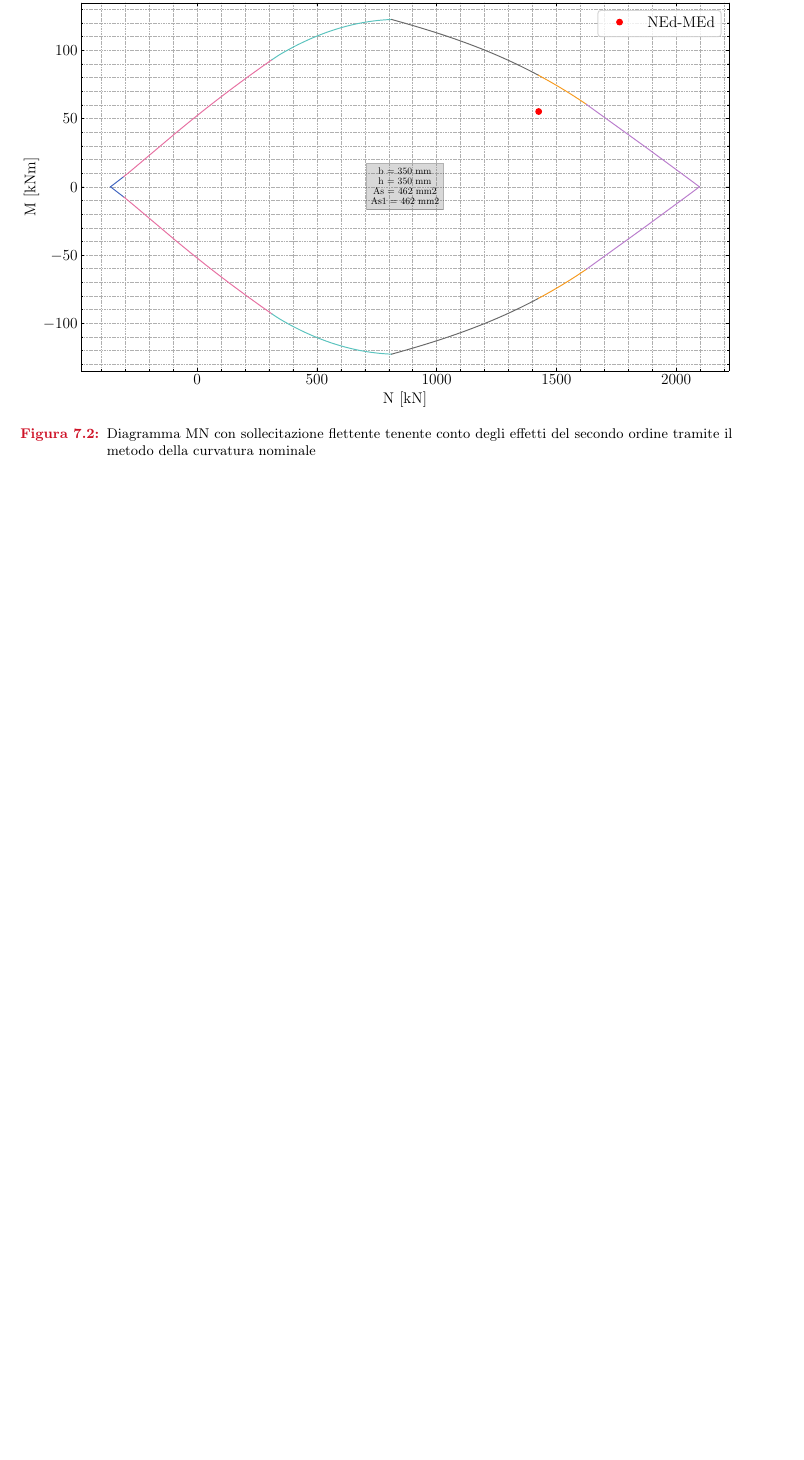
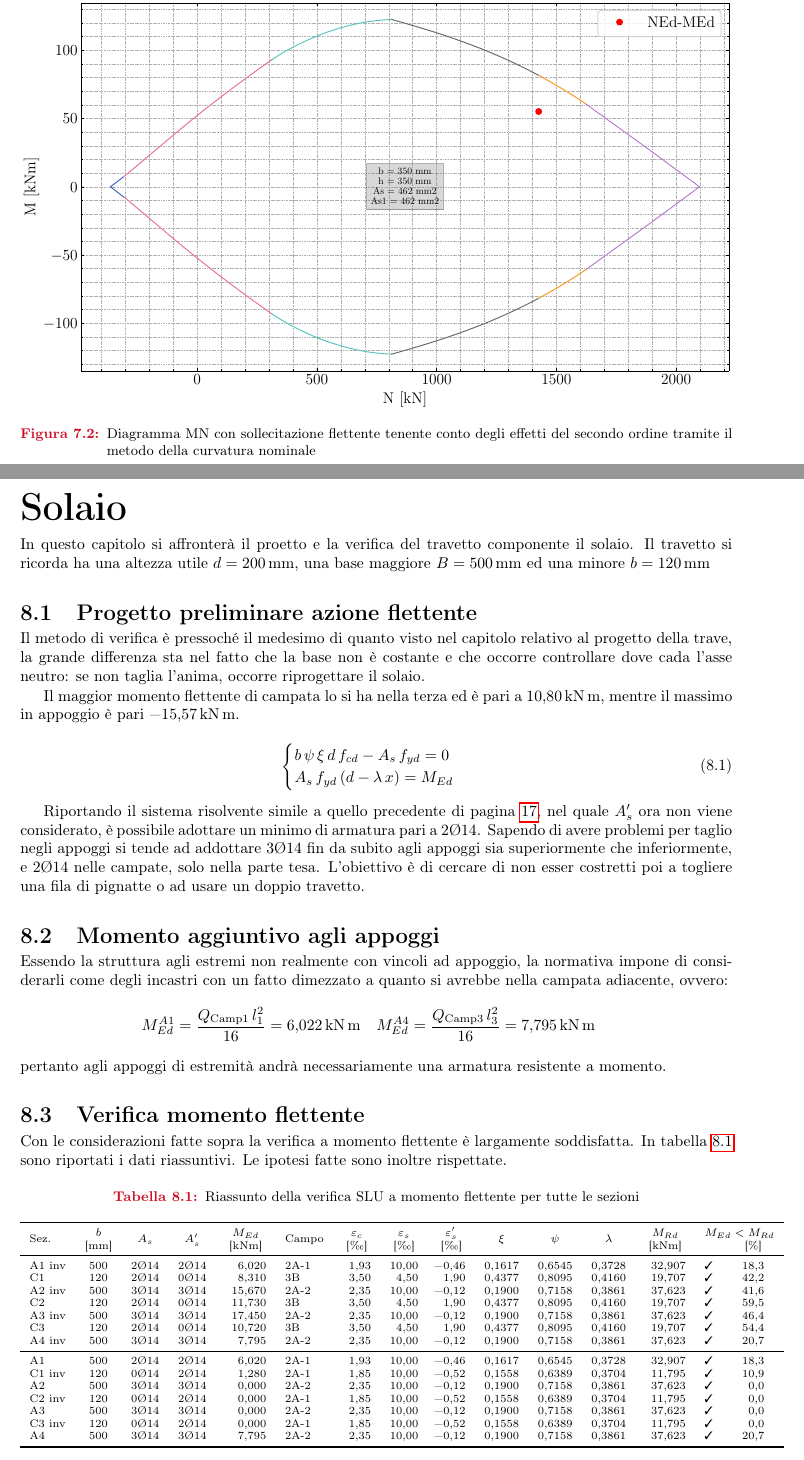
Before and after one commit to sononicola/Tecnica-delle-Costruzioni-Relazione, a LaTeX thesis (Relazione-Tecnica-Costruzioni.tex, which reads CHAPTERS/solaio.tex): part of page 31 of 31 before the commit and two parts of pages 33 and 34 of 35 after it, the two joined at a grey line, cut so that both start at the same text, the shorter picture padded with empty space. Compiled offline with pdfLaTeX.

Commit message:
caption ok, init solaio, piante

```diff
--- /dev/null
+++ b/CHAPTERS/solaio.tex
@@ -0,0 +1,75 @@
+\chapter{Solaio}
+In questo capitolo si affronterà il proetto e la verifica del travetto componente il solaio.
+Il travetto si ricorda ha una altezza utile $d=\SI{200}{\milli\metre}$, una base maggiore $B=\SI{500}{\milli\metre}$ ed una minore $b=\SI{120}{\milli\metre}$
+
+\section{Progetto preliminare azione flettente}
+Il metodo di verifica è pressoché il medesimo di quanto visto nel capitolo relativo al progetto della trave, la grande differenza sta nel fatto che la base non è costante e che occorre controllare dove cada l'asse neutro: se non taglia l'anima, occorre riprogettare il solaio.
+
+Il maggior momento flettente di campata lo si ha nella terza ed è pari a \SI{10.80}{\kilo\newton\metre}, mentre il massimo in appoggio è pari \SI{-15.57}{\kilo\newton\metre}.
+
+\begin{equation}
+    \begin{cases}
+      b \, \psi \, \xi \, d \, f_{cd} - A_s \, f_{yd} = 0 \\
+      A_s \, f_{yd} \left(d - \lambda\,x\right) = M_{Ed}
+    \end{cases}
+  \end{equation}
+
+Riportando il sistema risolvente simile a quello precedente di pagina \pageref{eq:sistemaSLU}, nel quale $A_s^\prime$ ora non viene considerato, è possibile adottare un minimo di armatura pari a 2Ø14.
+Sapendo di avere problemi per taglio negli appoggi si tende ad addottare 3Ø14 fin da subito agli appoggi sia superiormente che inferiormente, e 2Ø14 nelle campate, solo nella parte tesa.
+L'obiettivo è di cercare di non esser costretti poi a togliere una fila di pignatte o ad usare un doppio travetto.
+
+\section{Momento aggiuntivo agli appoggi}
+Essendo la struttura agli estremi non realmente con vincoli ad appoggio, la normativa impone di considerarli come degli incastri con un fatto dimezzato a quanto si avrebbe nella campata adiacente, ovvero:
+\[
+    M_{Ed}^{A1} = \frac{Q_\textup{Camp1} \, l_1^2 }{16} =  \SI{6.022}{\kilo\newton\metre} \quad M_{Ed}^{A4} = \frac{Q_\textup{Camp3} \, l_3^2 }{16} =  \SI{7.795}{\kilo\newton\metre} \quad
+\]
+pertanto agli appoggi di estremità andrà necessariamente una armatura resistente a momento.
+
+\section{Verifica momento flettente}
+Con le considerazioni fatte sopra la verifica a momento flettente è largamente soddisfatta.
+In tabella \ref{tab:ULS_M_solaio_VerificaSezioni} sono riportati i dati riassuntivi.
+Le ipotesi fatte sono inoltre rispettate.
+
+\begin{table}[htb]
+    \centering
+    \scriptsize
+    \caption[Riassunto della verifica SLU a momento flettente per tutte le sezioni]{Riassunto della verifica SLU a momento flettente per tutte le sezioni}
+    \label{tab:ULS_M_solaio_VerificaSezioni}
+    \begin{tabular}{
+        l
+        c
+        c
+        c
+        S[table-format=3.3]
+        l
+        S[table-format=2.2]
+        S[table-format=2.2]
+        S[table-format=2.2]
+        S[table-format=1.4]
+        S[table-format=1.4]
+        S[table-format=1.4]
+        S[table-format=3.3]
+        r
+        S[table-format=2.1]}
+    \toprule
+    \multirow{2}{*}{Sez.}   & {$b$} & \multirow{2}{*}{$A_s$}    & \multirow{2}{*}{$A_s^\prime$} & {$M_{Ed}$}                    & \multirow{2}{*}{Campo}    & {$\varepsilon_c$}         & {$\varepsilon_s$}         & {$\varepsilon_s^\prime$}  & \multicolumn{1}{c}{\multirow{2}{*}{$\xi$}}    & \multicolumn{1}{c}{\multirow{2}{*}{$\psi$}}   & \multicolumn{1}{c}{\multirow{2}{*}{$\lambda$}}    & {$M_{Rd}$}                    & \multicolumn{2}{l}{$M_{Ed}<M_{Rd}$} \\
+                            &     {\si{[\milli\metre]}}   &                    &                               & {\si{[\kilo\newton\metre]}}   &                           &{\si{[\textperthousand]}}  &{\si{[\textperthousand]}}  &  {\si{[\textperthousand]}} &                        &                           &                               & {\si{[\kilo\newton\metre]}}   & & {\si{[\percent]}}\\
+    \midrule
+    A1 inv & 500 & 2Ø14 & 2Ø14 & 6.020  & 2A-1 & 1.93 & 10.00 & -0.46 & 0.1617 & 0.6545 & 0.3728 & 32.907 & \checked & 18.3 \\
+    C1     & 120 & 2Ø14 & 0Ø14 & 8.310  & 3B   & 3.50 & 4.50  & 1.90  & 0.4377 & 0.8095 & 0.4160 & 19.707 & \checked & 42.2 \\
+    A2 inv & 500 & 3Ø14 & 3Ø14 & 15.670 & 2A-2 & 2.35 & 10.00 & -0.12 & 0.1900 & 0.7158 & 0.3861 & 37.623 & \checked & 41.6 \\
+    C2     & 120 & 2Ø14 & 0Ø14 & 11.730 & 3B   & 3.50 & 4.50  & 1.90  & 0.4377 & 0.8095 & 0.4160 & 19.707 & \checked & 59.5 \\
+    A3 inv & 500 & 3Ø14 & 3Ø14 & 17.450 & 2A-2 & 2.35 & 10.00 & -0.12 & 0.1900 & 0.7158 & 0.3861 & 37.623 & \checked & 46.4 \\
+    C3     & 120 & 2Ø14 & 0Ø14 & 10.720 & 3B   & 3.50 & 4.50  & 1.90  & 0.4377 & 0.8095 & 0.4160 & 19.707 & \checked & 54.4 \\
+    A4 inv & 500 & 3Ø14 & 3Ø14 & 7.795  & 2A-2 & 2.35 & 10.00 & -0.12 & 0.1900 & 0.7158 & 0.3861 & 37.623 & \checked & 20.7 \\
+    \midrule
+    A1     & 500 & 2Ø14 & 2Ø14 & 6.020  & 2A-1 & 1.93 & 10.00 & -0.46 & 0.1617 & 0.6545 & 0.3728 & 32.907 & \checked & 18.3 \\
+    C1 inv & 120 & 0Ø14 & 2Ø14 & 1.280  & 2A-1 & 1.85 & 10.00 & -0.52 & 0.1558 & 0.6389 & 0.3704 & 11.795 & \checked & 10.9 \\
+    A2     & 500 & 3Ø14 & 3Ø14 & 0.000  & 2A-2 & 2.35 & 10.00 & -0.12 & 0.1900 & 0.7158 & 0.3861 & 37.623 & \checked & 0.0 \\
+    C2 inv & 120 & 0Ø14 & 2Ø14 & 0.000  & 2A-1 & 1.85 & 10.00 & -0.52 & 0.1558 & 0.6389 & 0.3704 & 11.795 & \checked & 0.0 \\
+    A3     & 500 & 3Ø14 & 3Ø14 & 0.000  & 2A-2 & 2.35 & 10.00 & -0.12 & 0.1900 & 0.7158 & 0.3861 & 37.623 & \checked & 0.0 \\
+    C3 inv & 120 & 0Ø14 & 2Ø14 & 0.000  & 2A-1 & 1.85 & 10.00 & -0.52 & 0.1558 & 0.6389 & 0.3704 & 11.795 & \checked & 0.0 \\
+    A4     & 500 & 3Ø14 & 3Ø14 & 7.795  & 2A-2 & 2.35 & 10.00 & -0.12 & 0.1900 & 0.7158 & 0.3861 & 37.623 & \checked & 20.7 \\
+    \bottomrule
+    \end{tabular}
+    \end{table}
@@ -0,0 +81 @@
+\begin{equation}
```
Also changed, not shown: CHAPTERS/Trave_SLE.tex (+4 -4 lines), CHAPTERS/Trave_SLU_Taglio.tex (+5 -4 lines), CHAPTERS/Trave_azioniNormali.tex (+1 -1 lines), CHAPTERS/chap2_piante_sollecitazione.tex (+30 -2 lines), Relazione-Tecnica-Costruzioni.tex (+1 -0 lines), IMG/PianteEdificio.pdf (added), IMG/PianteEdificio_noFlattened.pdf (added), CHAPTERS/solaio.tex (42 more changed lines).
